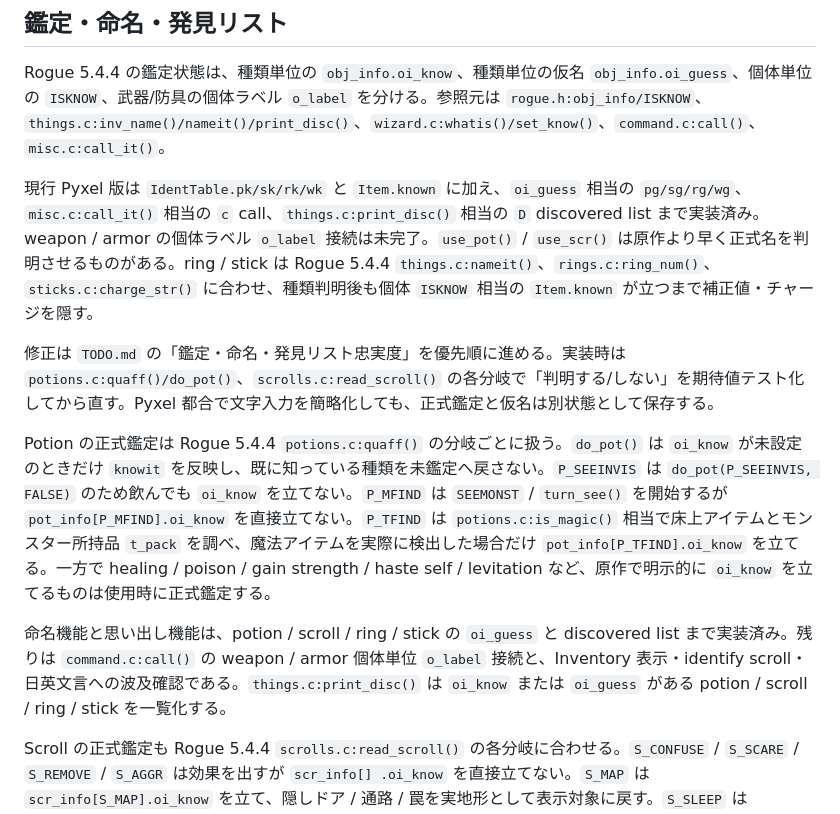
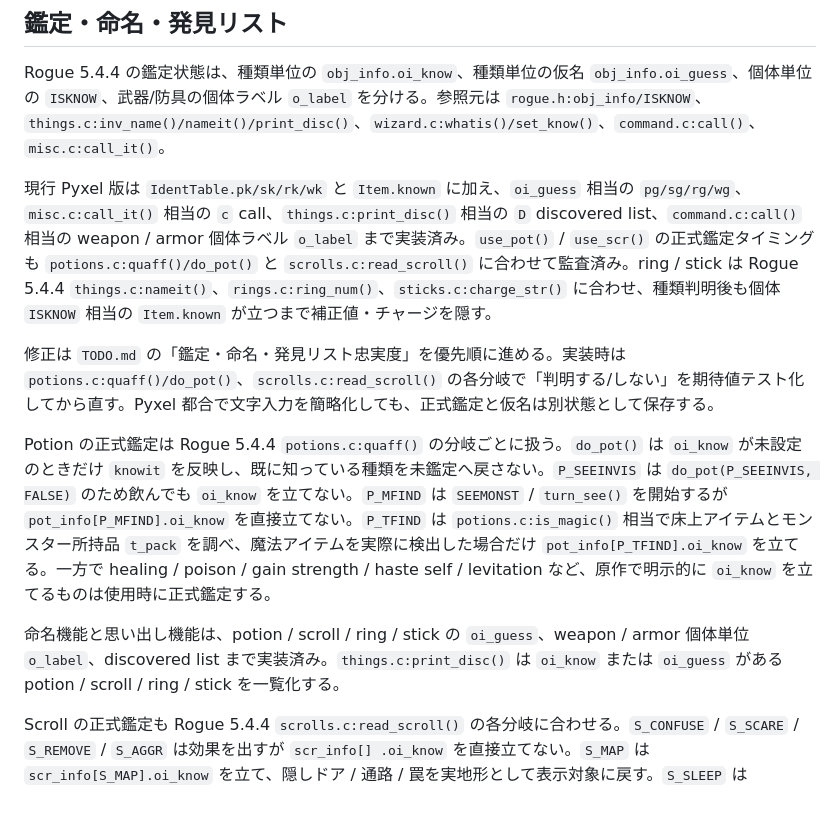
Before and after one commit to hnsol/pyxel-rogue, a Markdown page: DESIGN.md, the part around the change. GitHub-like rendering.

Commit message:
Mark identification fidelity complete

```diff
--- a/DESIGN.md
+++ b/DESIGN.md
@@ -329,13 +329,13 @@ Pyxel サウンド / ミュージックへの組み込み方、Pyxel Web での
 
 Rogue 5.4.4 の鑑定状態は、種類単位の `obj_info.oi_know`、種類単位の仮名 `obj_info.oi_guess`、個体単位の `ISKNOW`、武器/防具の個体ラベル `o_label` を分ける。参照元は `rogue.h:obj_info/ISKNOW`、`things.c:inv_name()/nameit()/print_disc()`、`wizard.c:whatis()/set_know()`、`command.c:call()`、`misc.c:call_it()`。
 
-現行 Pyxel 版は `IdentTable.pk/sk/rk/wk` と `Item.known` に加え、`oi_guess` 相当の `pg/sg/rg/wg`、`misc.c:call_it()` 相当の `c` call、`things.c:print_disc()` 相当の `D` discovered list まで実装済み。weapon / armor の個体ラベル `o_label` 接続は未完了。`use_pot()` / `use_scr()` は原作より早く正式名を判明させるものがある。ring / stick は Rogue 5.4.4 `things.c:nameit()`、`rings.c:ring_num()`、`sticks.c:charge_str()` に合わせ、種類判明後も個体 `ISKNOW` 相当の `Item.known` が立つまで補正値・チャージを隠す。
+現行 Pyxel 版は `IdentTable.pk/sk/rk/wk` と `Item.known` に加え、`oi_guess` 相当の `pg/sg/rg/wg`、`misc.c:call_it()` 相当の `c` call、`things.c:print_disc()` 相当の `D` discovered list、`command.c:call()` 相当の weapon / armor 個体ラベル `o_label` まで実装済み。`use_pot()` / `use_scr()` の正式鑑定タイミングも `potions.c:quaff()/do_pot()` と `scrolls.c:read_scroll()` に合わせて監査済み。ring / stick は Rogue 5.4.4 `things.c:nameit()`、`rings.c:ring_num()`、`sticks.c:charge_str()` に合わせ、種類判明後も個体 `ISKNOW` 相当の `Item.known` が立つまで補正値・チャージを隠す。
 
 修正は `TODO.md` の「鑑定・命名・発見リスト忠実度」を優先順に進める。実装時は `potions.c:quaff()/do_pot()`、`scrolls.c:read_scroll()` の各分岐で「判明する/しない」を期待値テスト化してから直す。Pyxel 都合で文字入力を簡略化しても、正式鑑定と仮名は別状態として保存する。
 
 Potion の正式鑑定は Rogue 5.4.4 `potions.c:quaff()` の分岐ごとに扱う。`do_pot()` は `oi_know` が未設定のときだけ `knowit` を反映し、既に知っている種類を未鑑定へ戻さない。`P_SEEINVIS` は `do_pot(P_SEEINVIS, FALSE)` のため飲んでも `oi_know` を立てない。`P_MFIND` は `SEEMONST` / `turn_see()` を開始するが `pot_info[P_MFIND].oi_know` を直接立てない。`P_TFIND` は `potions.c:is_magic()` 相当で床上アイテムとモンスター所持品 `t_pack` を調べ、魔法アイテムを実際に検出した場合だけ `pot_info[P_TFIND].oi_know` を立てる。一方で healing / poison / gain strength / haste self / levitation など、原作で明示的に `oi_know` を立てるものは使用時に正式鑑定する。
 
-命名機能と思い出し機能は、potion / scroll / ring / stick の `oi_guess` と discovered list まで実装済み。残りは `command.c:call()` の weapon / armor 個体単位 `o_label` 接続と、Inventory 表示・identify scroll・日英文言への波及確認である。`things.c:print_disc()` は `oi_know` または `oi_guess` がある potion / scroll / ring / stick を一覧化する。
+命名機能と思い出し機能は、potion / scroll / ring / stick の `oi_guess`、weapon / armor 個体単位 `o_label`、discovered list まで実装済み。`things.c:print_disc()` は `oi_know` または `oi_guess` がある potion / scroll / ring / stick を一覧化する。
 
 Scroll の正式鑑定も Rogue 5.4.4 `scrolls.c:read_scroll()` の各分岐に合わせる。`S_CONFUSE` / `S_SCARE` / `S_REMOVE` / `S_AGGR` は効果を出すが `scr_info[] .oi_know` を直接立てない。`S_MAP` は `scr_info[S_MAP].oi_know` を立て、隠しドア / 通路 / 罠を実地形として表示対象に戻す。`S_SLEEP` は `no_command` を設定し、`player.t_flags &= ~ISRUN` 相当として Pyxel 側の dash を止める。`S_HOLD` は周囲2マス以内の running monster を実際に `ISHELD` 相当へしたときだけ `scr_info[S_HOLD].oi_know` を立て、対象がいない場合は strange sense of loss で未鑑定のままにする。`S_TELEP` は `teleport()` 後に `cur_room != proom` になった場合だけ識別する。`S_CREATE` は周囲8マスの `step_ok()` 候補から生成し、正式識別は立てない。`S_ARMOR` / `S_ENCH` / `S_PROTECT` は装備中の防具 / 武器へ効果が出ても `scr_info[] .oi_know` を直接立てず、対象装備がない場合は strange sense of loss にする。
 
```
Also changed, not shown: TODO.md (+1 -1 lines).
